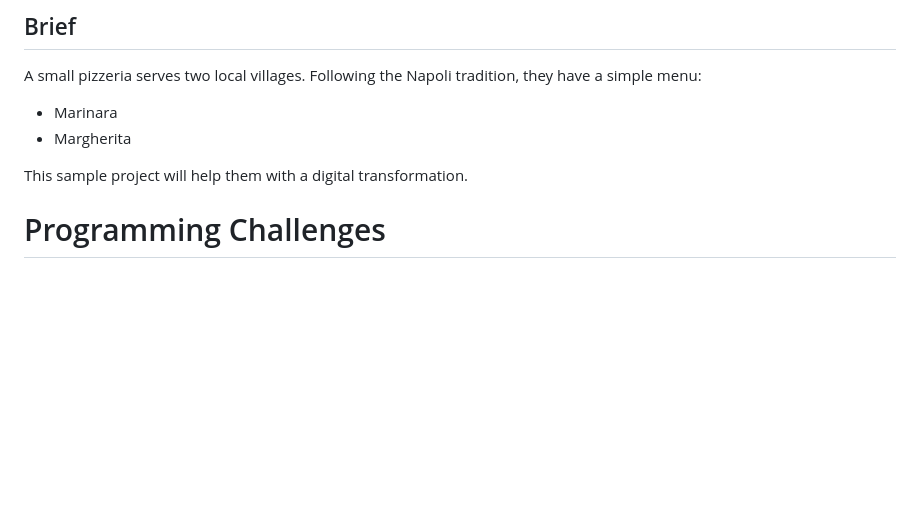
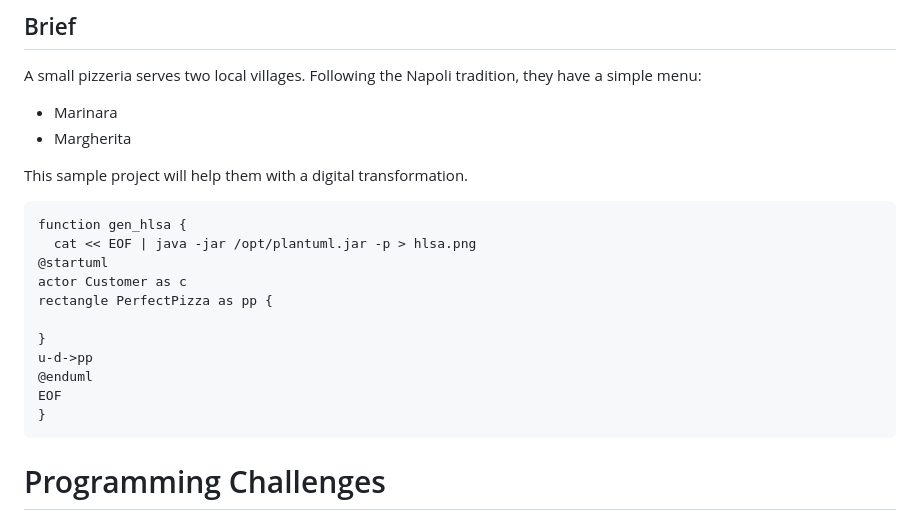
Before and after one commit to laughingbiscuit/seandavis.sh, a Markdown page: index.md, the part around the change. Drawn GitHub-style; blank space fills up the shorter version.

Commit message:
initial commit of hlsa

````diff
--- a/index.md
+++ b/index.md
@@ -353,6 +353,20 @@ A small pizzeria serves two local villages. Following the Napoli tradition, they
 
 This sample project will help them with a digital transformation.
 
+```
+function gen_hlsa {
+  cat << EOF | java -jar /opt/plantuml.jar -p > hlsa.png
+@startuml
+actor Customer as c
+rectangle PerfectPizza as pp {
+
+}
+u-d->pp
+@enduml
+EOF
+}
+```
+
 # Programming Challenges
 
 ## Project Euler
````
